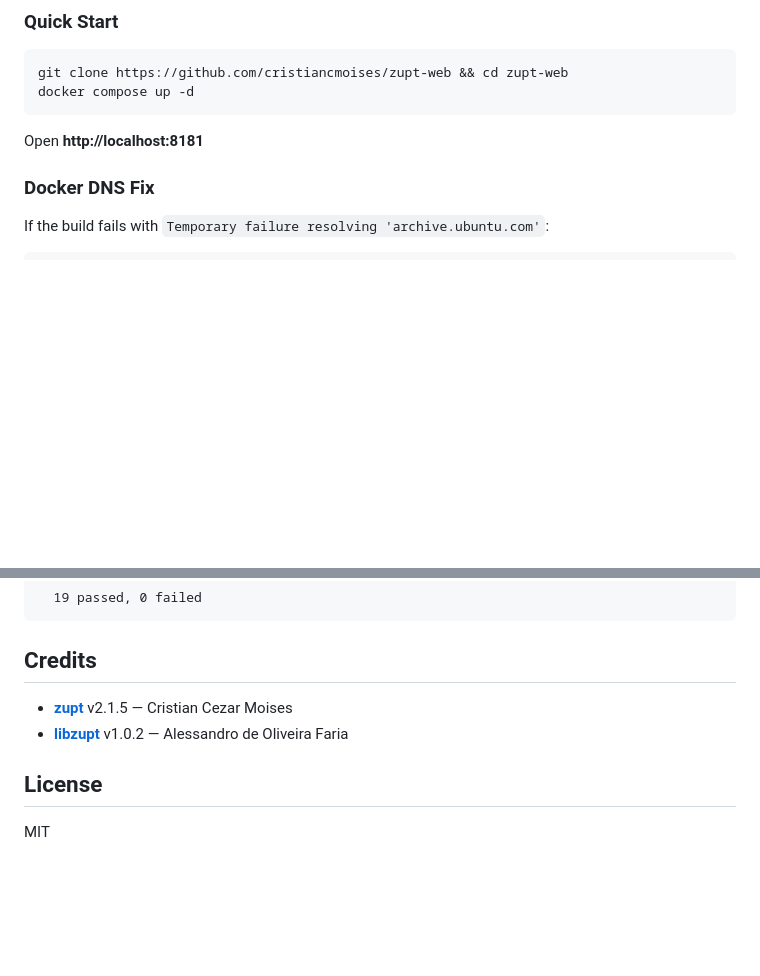
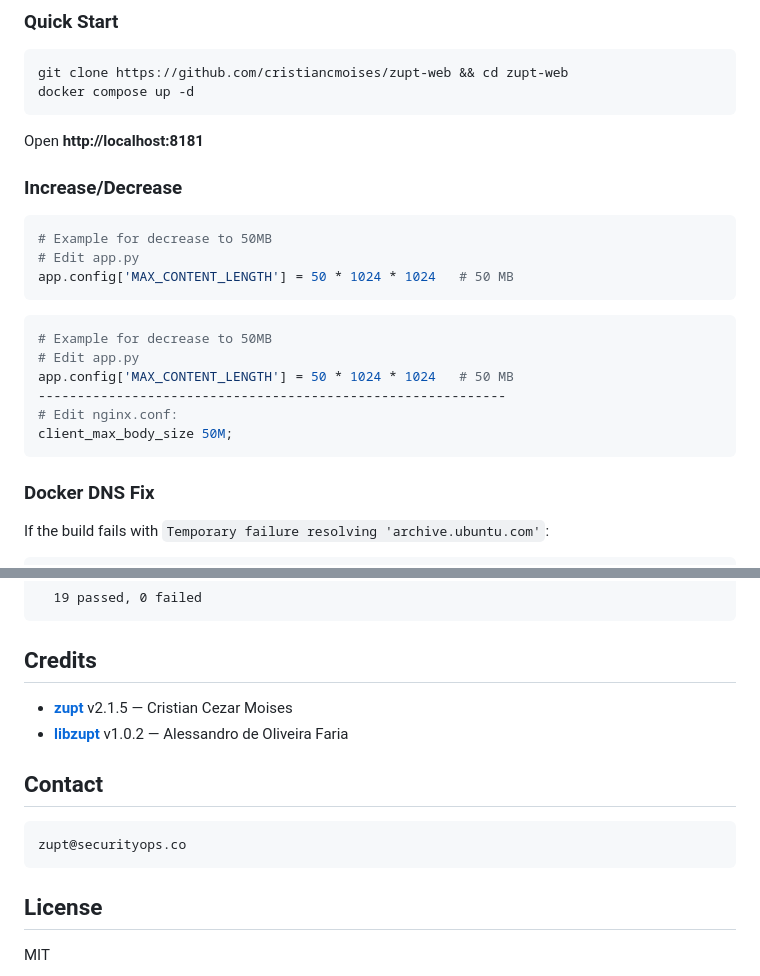
Before and after one commit to cristiancmoises/zupt-web, a Markdown page: README.md, 2 parts joined by grey strips. GitHub-like rendering; blank space fills up the shorter version.

````diff
--- a/README.md
+++ b/README.md
@@ -72,6 +72,21 @@ docker compose up -d
 
 Open **http://localhost:8181**
 
+### Increase/Decrease
+```bash
+# Example for decrease to 50MB
+# Edit app.py
+app.config['MAX_CONTENT_LENGTH'] = 50 * 1024 * 1024   # 50 MB
+```
+```bash
+# Example for decrease to 50MB
+# Edit app.py
+app.config['MAX_CONTENT_LENGTH'] = 50 * 1024 * 1024   # 50 MB
+------------------------------------------------------------
+# Edit nginx.conf:
+client_max_body_size 50M;
+```
+
 ### Docker DNS Fix
 
 If the build fails with `Temporary failure resolving 'archive.ubuntu.com'`:
@@ -126,6 +141,10 @@ ZUPT WEB — FULL TEST SUITE
 - [**zupt**](https://github.com/cristiancmoises/zupt) v2.1.5 — Cristian Cezar Moises
 - [**libzupt**](https://github.com/cabelo/libzupt) v1.0.2 — Alessandro de Oliveira Faria
 
+## Contact
+
+    zupt@securityops.co
+
 ## License
 
 MIT
````
